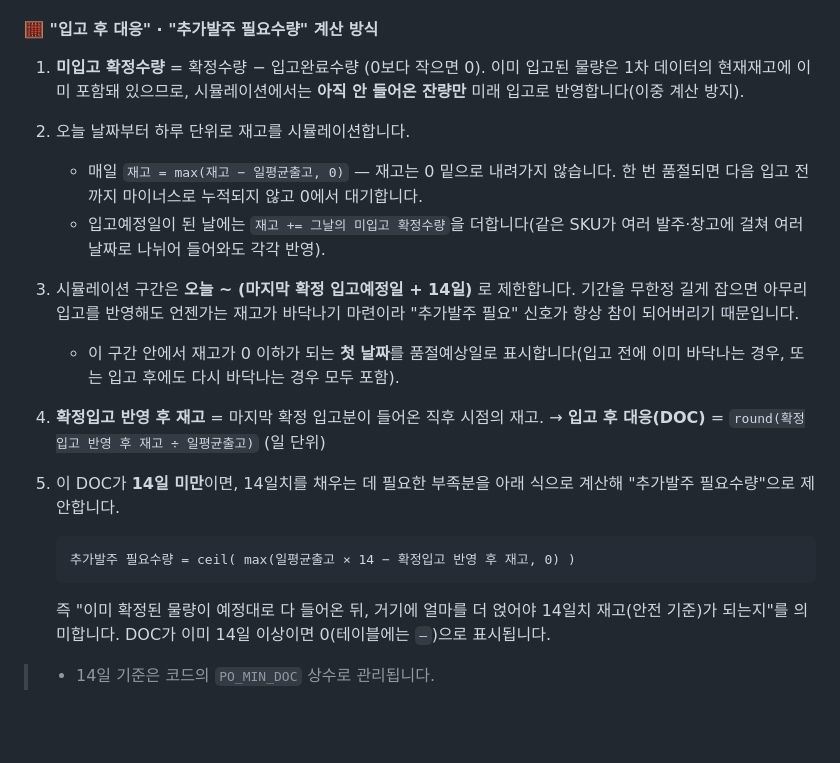
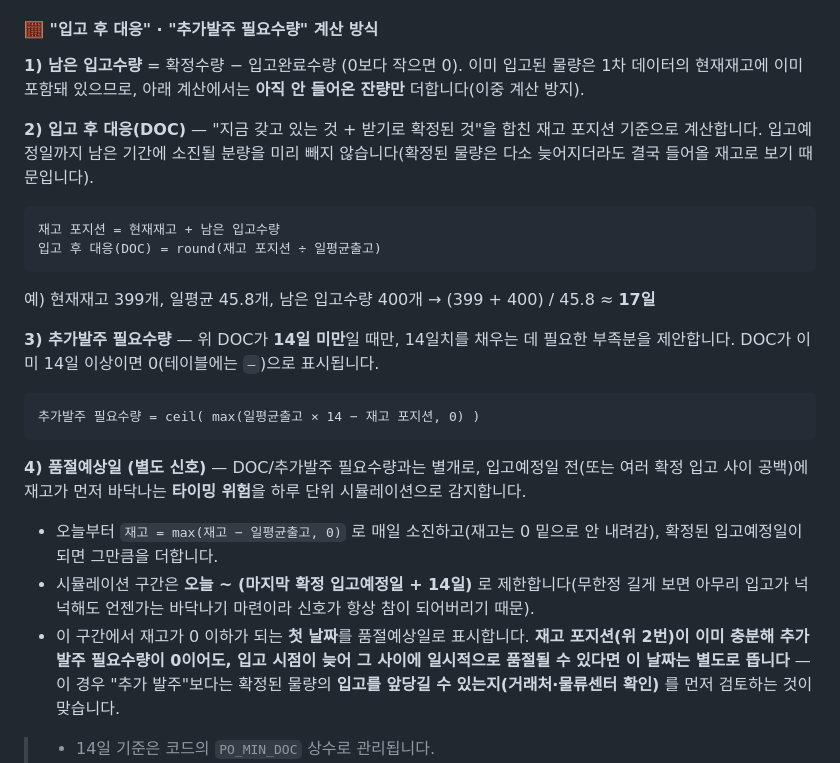
Before and after one commit to kimco12/Coupang_1p_doc, a Markdown page: README.md, the part around the change. Rendered like a GitHub page; blank space fills up the shorter version.

Commit message:
update README.md 2026-09-14 11:22

````diff
--- a/README.md
+++ b/README.md
@@ -42,21 +42,28 @@
 
 #### 🧮 "입고 후 대응" · "추가발주 필요수량" 계산 방식
 
-1. **미입고 확정수량** = 확정수량 − 입고완료수량 (0보다 작으면 0). 이미 입고된 물량은 1차 데이터의 현재재고에 이미 포함돼 있으므로, 시뮬레이션에서는 **아직 안 들어온 잔량만** 미래 입고로 반영합니다(이중 계산 방지).
-2. 오늘 날짜부터 하루 단위로 재고를 시뮬레이션합니다.
-   - 매일 `재고 = max(재고 − 일평균출고, 0)` — 재고는 0 밑으로 내려가지 않습니다. 한 번 품절되면 다음 입고 전까지 마이너스로 누적되지 않고 0에서 대기합니다.
-   - 입고예정일이 된 날에는 `재고 += 그날의 미입고 확정수량`을 더합니다(같은 SKU가 여러 발주·창고에 걸쳐 여러 날짜로 나뉘어 들어와도 각각 반영).
-3. 시뮬레이션 구간은 **오늘 ~ (마지막 확정 입고예정일 + 14일)** 로 제한합니다. 기간을 무한정 길게 잡으면 아무리 입고를 반영해도 언젠가는 재고가 바닥나기 마련이라 "추가발주 필요" 신호가 항상 참이 되어버리기 때문입니다.
-   - 이 구간 안에서 재고가 0 이하가 되는 **첫 날짜**를 품절예상일로 표시합니다(입고 전에 이미 바닥나는 경우, 또는 입고 후에도 다시 바닥나는 경우 모두 포함).
-4. **확정입고 반영 후 재고** = 마지막 확정 입고분이 들어온 직후 시점의 재고.
-   → **입고 후 대응(DOC)** = `round(확정입고 반영 후 재고 ÷ 일평균출고)` (일 단위)
-5. 이 DOC가 **14일 미만**이면, 14일치를 채우는 데 필요한 부족분을 아래 식으로 계산해 "추가발주 필요수량"으로 제안합니다.
+**1) 남은 입고수량** = 확정수량 − 입고완료수량 (0보다 작으면 0). 이미 입고된 물량은 1차 데이터의 현재재고에 이미 포함돼 있으므로, 아래 계산에서는 **아직 안 들어온 잔량만** 더합니다(이중 계산 방지).
 
-   ```
-   추가발주 필요수량 = ceil( max(일평균출고 × 14 − 확정입고 반영 후 재고, 0) )
-   ```
+**2) 입고 후 대응(DOC)** — "지금 갖고 있는 것 + 받기로 확정된 것"을 합친 재고 포지션 기준으로 계산합니다. 입고예정일까지 남은 기간에 소진될 분량을 미리 빼지 않습니다(확정된 물량은 다소 늦어지더라도 결국 들어올 재고로 보기 때문입니다).
 
-   즉 "이미 확정된 물량이 예정대로 다 들어온 뒤, 거기에 얼마를 더 얹어야 14일치 재고(안전 기준)가 되는지"를 의미합니다. DOC가 이미 14일 이상이면 0(테이블에는 `—`)으로 표시됩니다.
+```
+재고 포지션 = 현재재고 + 남은 입고수량
+입고 후 대응(DOC) = round(재고 포지션 ÷ 일평균출고)
+```
+
+예) 현재재고 399개, 일평균 45.8개, 남은 입고수량 400개
+→ (399 + 400) / 45.8 ≈ **17일**
+
+**3) 추가발주 필요수량** — 위 DOC가 **14일 미만**일 때만, 14일치를 채우는 데 필요한 부족분을 제안합니다. DOC가 이미 14일 이상이면 0(테이블에는 `—`)으로 표시됩니다.
+
+```
+추가발주 필요수량 = ceil( max(일평균출고 × 14 − 재고 포지션, 0) )
+```
+
+**4) 품절예상일 (별도 신호)** — DOC/추가발주 필요수량과는 별개로, 입고예정일 전(또는 여러 확정 입고 사이 공백)에 재고가 먼저 바닥나는 **타이밍 위험**을 하루 단위 시뮬레이션으로 감지합니다.
+- 오늘부터 `재고 = max(재고 − 일평균출고, 0)` 로 매일 소진하고(재고는 0 밑으로 안 내려감), 확정된 입고예정일이 되면 그만큼을 더합니다.
+- 시뮬레이션 구간은 **오늘 ~ (마지막 확정 입고예정일 + 14일)** 로 제한합니다(무한정 길게 보면 아무리 입고가 넉넉해도 언젠가는 바닥나기 마련이라 신호가 항상 참이 되어버리기 때문).
+- 이 구간에서 재고가 0 이하가 되는 **첫 날짜**를 품절예상일로 표시합니다. **재고 포지션(위 2번)이 이미 충분해 추가발주 필요수량이 0이어도, 입고 시점이 늦어 그 사이에 일시적으로 품절될 수 있다면 이 날짜는 별도로 뜹니다** — 이 경우 "추가 발주"보다는 확정된 물량의 **입고를 앞당길 수 있는지(거래처·물류센터 확인)** 를 먼저 검토하는 것이 맞습니다.
 
 > - 14일 기준은 코드의 `PO_MIN_DOC` 상수로 관리됩니다.
 > - 미확정 수량은 이 계산에 포함하지 않습니다(확정 전 물량은 실제로 들어올지 불확실하기 때문 — "확정 대기 SKU" 알람으로 별도 관리).
````
